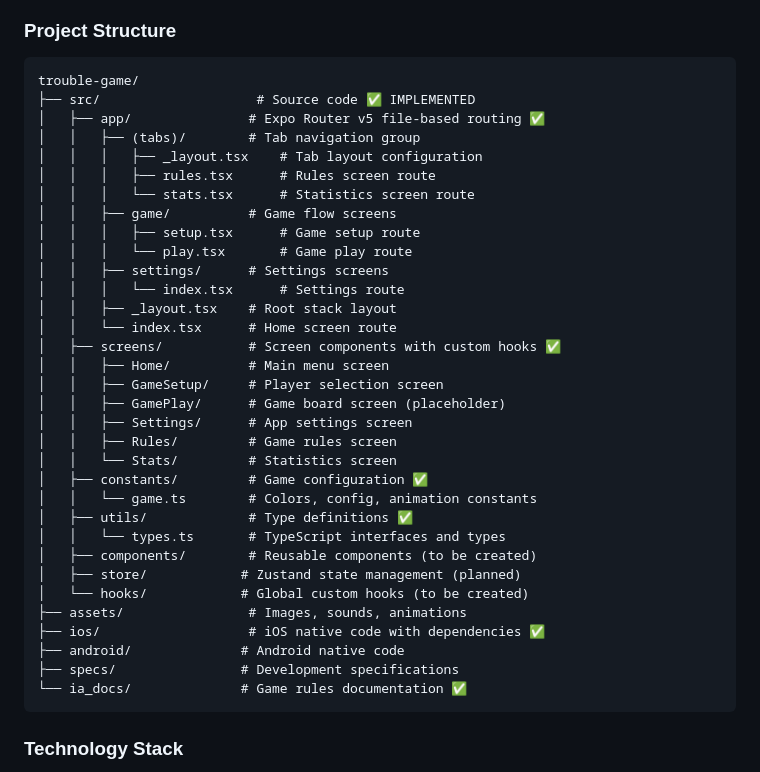
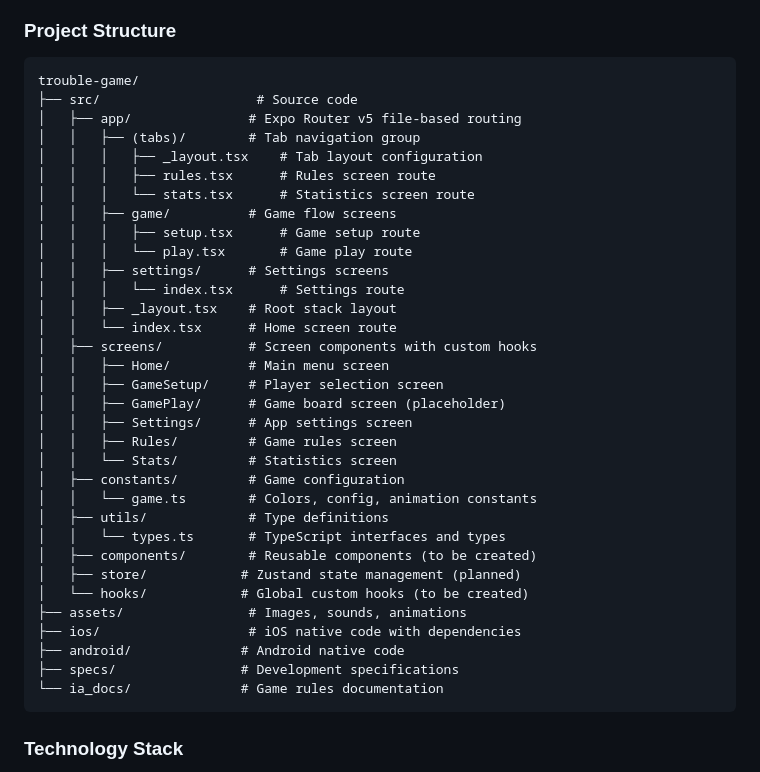
Before and after one commit to dmartorell/trouble-game, a Markdown page: README.md, the part around the change. Rendered like a GitHub page.

Commit message:
Clean up README.md Project Structure section
- Remove ✅ emojis and IMPLEMENTED text from project structure
- Keep structure comments clean and informative
- Maintain focus on directory organization without status indicators
- Project structure section now shows pure architectural information

````diff
--- a/README.md
+++ b/README.md
@@ -74,8 +74,8 @@ Or scan the QR code with Expo Go app on your iPhone.
 
 ```
 trouble-game/
-├── src/                    # Source code ✅ IMPLEMENTED
-│   ├── app/               # Expo Router v5 file-based routing ✅
+├── src/                    # Source code
+│   ├── app/               # Expo Router v5 file-based routing
 │   │   ├── (tabs)/        # Tab navigation group
 │   │   │   ├── _layout.tsx    # Tab layout configuration
 │   │   │   ├── rules.tsx      # Rules screen route
@@ -87,25 +87,25 @@ trouble-game/
 │   │   │   └── index.tsx      # Settings route
 │   │   ├── _layout.tsx    # Root stack layout
 │   │   └── index.tsx      # Home screen route
-│   ├── screens/           # Screen components with custom hooks ✅
+│   ├── screens/           # Screen components with custom hooks
 │   │   ├── Home/          # Main menu screen
 │   │   ├── GameSetup/     # Player selection screen
 │   │   ├── GamePlay/      # Game board screen (placeholder)
 │   │   ├── Settings/      # App settings screen
 │   │   ├── Rules/         # Game rules screen
 │   │   └── Stats/         # Statistics screen
-│   ├── constants/         # Game configuration ✅
+│   ├── constants/         # Game configuration
 │   │   └── game.ts        # Colors, config, animation constants
-│   ├── utils/             # Type definitions ✅
+│   ├── utils/             # Type definitions
 │   │   └── types.ts       # TypeScript interfaces and types
 │   ├── components/        # Reusable components (to be created)
 │   ├── store/            # Zustand state management (planned)
 │   └── hooks/            # Global custom hooks (to be created)
 ├── assets/                # Images, sounds, animations
-├── ios/                   # iOS native code with dependencies ✅
+├── ios/                   # iOS native code with dependencies
 ├── android/              # Android native code
 ├── specs/                # Development specifications
-└── ia_docs/              # Game rules documentation ✅
+└── ia_docs/              # Game rules documentation
 ```
 
 ### Technology Stack
````
